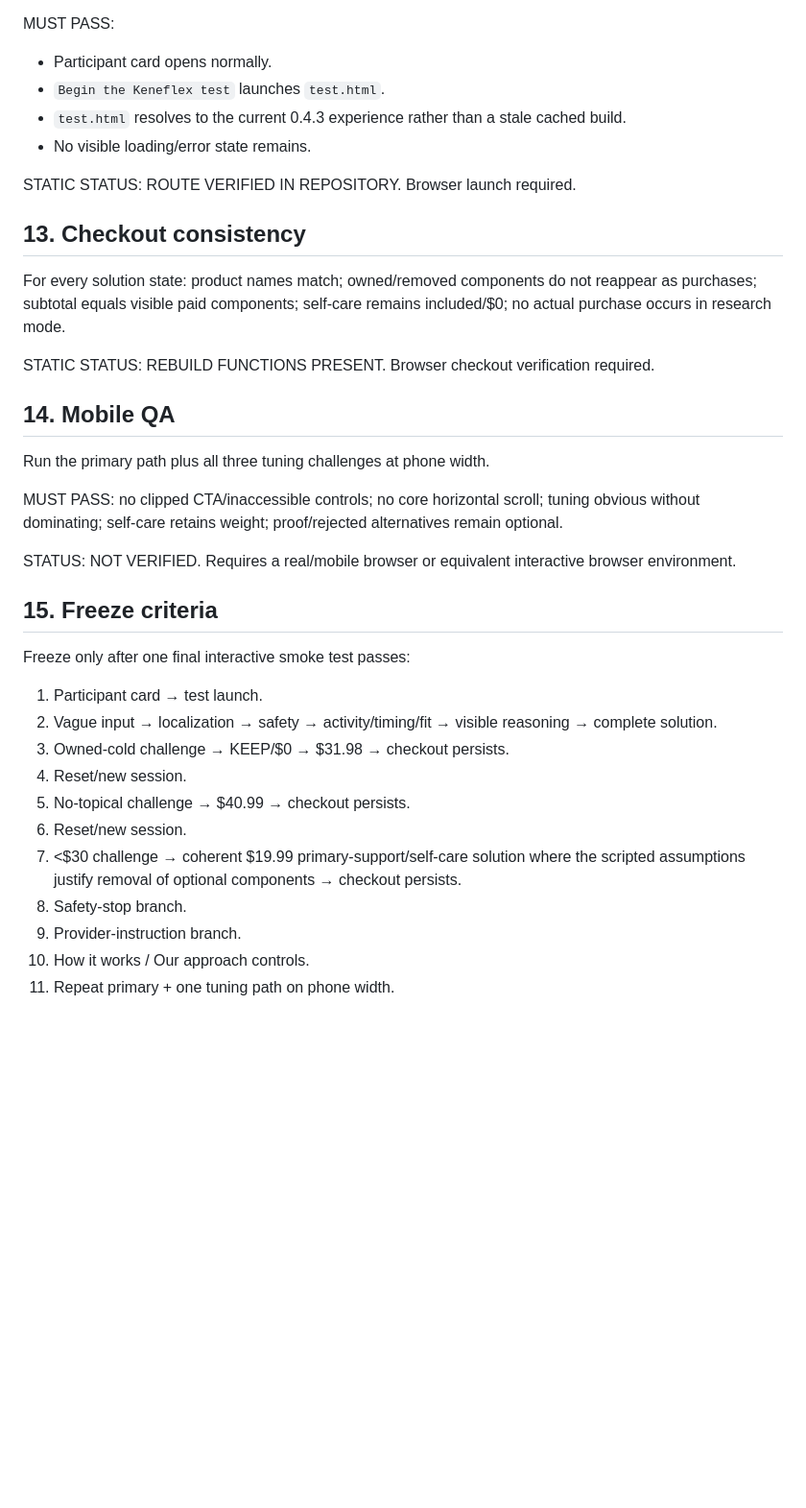
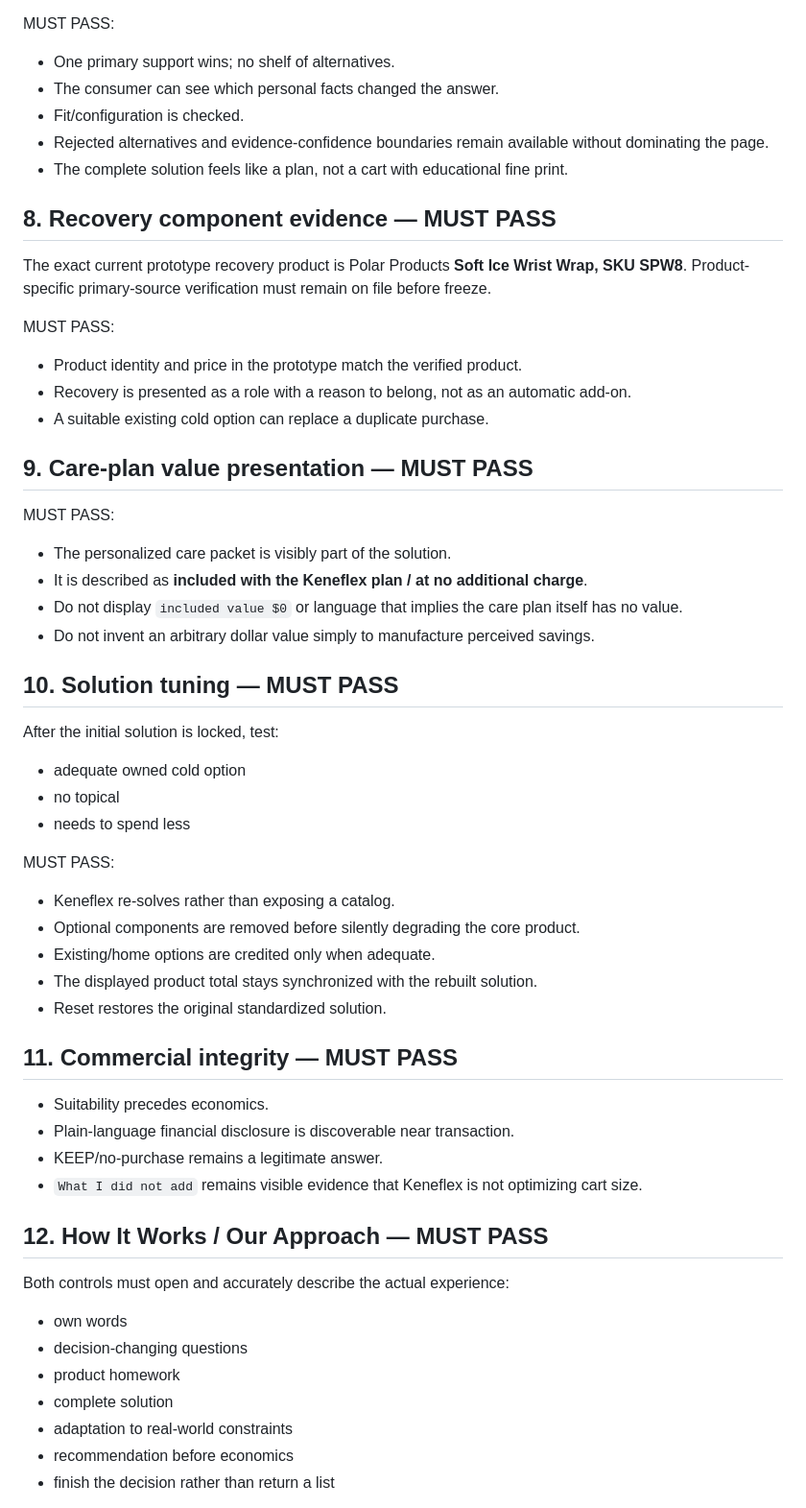
Before and after one commit to drjohnclarson-wq/keneflex-prototype, a Markdown page: PRE_P1_QA_AND_FREEZE_GATE.md, the part around one of its changes. Shown at 96% size. Rendered like a GitHub page; blank space fills up the shorter version.

```diff
--- a/PRE_P1_QA_AND_FREEZE_GATE.md
+++ b/PRE_P1_QA_AND_FREEZE_GATE.md
@@ -135,37 +97,57 @@ The participant card intentionally launches `test.html`, not the raw root page.
 
 MUST PASS:
-- Participant card opens normally.
-- `Begin the Keneflex test` launches `test.html`.
-- `test.html` resolves to the current 0.4.3 experience rather than a stale cached build.
-- No visible loading/error state remains.
+- One primary support wins; no shelf of alternatives.
+- The consumer can see which personal facts changed the answer.
+- Fit/configuration is checked.
+- Rejected alternatives and evidence-confidence boundaries remain available without dominating the page.
+- The complete solution feels like a plan, not a cart with educational fine print.
 
-STATIC STATUS: ROUTE VERIFIED IN REPOSITORY. Browser launch required.
+## 8. Recovery component evidence — MUST PASS
 
-## 13. Checkout consistency
+The exact current prototype recovery product is Polar Products **Soft Ice Wrist Wrap, SKU SPW8**. Product-specific primary-source verification must remain on file before freeze.
 
-For every solution state: product names match; owned/removed components do not reappear as purchases; subtotal equals visible paid components; self-care remains included/$0; no actual purchase occurs in research mode.
+MUST PASS:
+- Product identity and price in the prototype match the verified product.
+- Recovery is presented as a role with a reason to belong, not as an automatic add-on.
+- A suitable existing cold option can replace a duplicate purchase.
 
-STATIC STATUS: REBUILD FUNCTIONS PRESENT. Browser checkout verification required.
+## 9. Care-plan value presentation — MUST PASS
 
-## 14. Mobile QA
+MUST PASS:
+- The personalized care packet is visibly part of the solution.
+- It is described as **included with the Keneflex plan / at no additional charge**.
+- Do not display `included value $0` or language that implies the care plan itself has no value.
+- Do not invent an arbitrary dollar value simply to manufacture perceived savings.
 
-Run the primary path plus all three tuning challenges at phone width.
+## 10. Solution tuning — MUST PASS
 
-MUST PASS: no clipped CTA/inaccessible controls; no core horizontal scroll; tuning obvious without dominating; self-care retains weight; proof/rejected alternatives remain optional.
+After the initial solution is locked, test:
+- adequate owned cold option
+- no topical
+- needs to spend less
 
-STATUS: NOT VERIFIED. Requires a real/mobile browser or equivalent interactive browser environment.
+MUST PASS:
+- Keneflex re-solves rather than exposing a catalog.
+- Optional components are removed before silently degrading the core product.
+- Existing/home options are credited only when adequate.
+- The displayed product total stays synchronized with the rebuilt solution.
+- Reset restores the original standardized solution.
 
-## 15. Freeze criteria
+## 11. Commercial integrity — MUST PASS
 
-Freeze only after one final interactive smoke test passes:
-1. Participant card → test launch.
-2. Vague input → localization → safety → activity/timing/fit → visible reasoning → complete solution.
-3. Owned-cold challenge → KEEP/$0 → $31.98 → checkout persists.
-4. Reset/new session.
-5. No-topical challenge → $40.99 → checkout persists.
-6. Reset/new session.
-7. <$30 challenge → coherent $19.99 primary-support/self-care solution where the scripted assumptions justify removal of optional components → checkout persists.
-8. Safety-stop branch.
-9. Provider-instruction branch.
-10. How it works / Our approach controls.
-11. Repeat primary + one tuning path on phone width.
+- Suitability precedes economics.
+- Plain-language financial disclosure is discoverable near transaction.
+- KEEP/no-purchase remains a legitimate answer.
+- `What I did not add` remains visible evidence that Keneflex is not optimizing cart size.
+
+## 12. How It Works / Our Approach — MUST PASS
+
+Both controls must open and accurately describe the actual experience:
+- own words
+- decision-changing questions
+- product homework
+- complete solution
+- adaptation to real-world constraints
+- recommendation before economics
+- finish the decision rather than return a list
+
```
Also changed, not shown: other parts of PRE_P1_QA_AND_FREEZE_GATE.md (+105 -109 lines).
